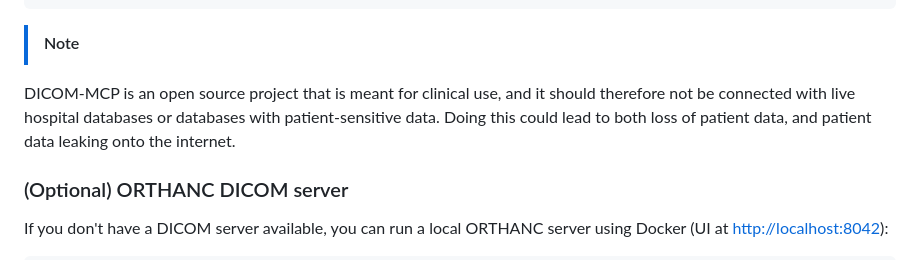
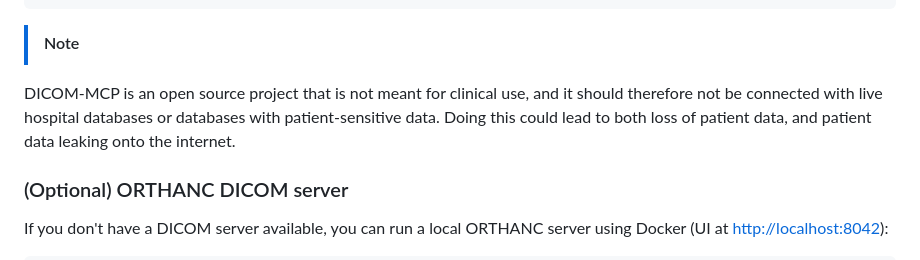
Before and after one commit to sscotti/dicom-mcp, a Markdown page: README.md, the part around the change. Rendered like a GitHub page.

````diff
--- a/README.md
+++ b/README.md
@@ -66,7 +66,7 @@ current_node: "main"
 calling_aet: "MCPSCU"
 ```
 > [!NOTE]
-DICOM-MCP is an open source project that is meant for clinical use, and it should therefore not be connected with live hospital databases or databases with patient-sensitive data. Doing this could lead to both loss of patient data, and patient data leaking onto the internet.
+DICOM-MCP is an open source project that is not meant for clinical use, and it should therefore not be connected with live hospital databases or databases with patient-sensitive data. Doing this could lead to both loss of patient data, and patient data leaking onto the internet.
 
 ### (Optional) ORTHANC DICOM server
 If you don't have a DICOM server available, you can run a local ORTHANC server using Docker (UI at [http://localhost:8042](http://localhost:8042)):
````
